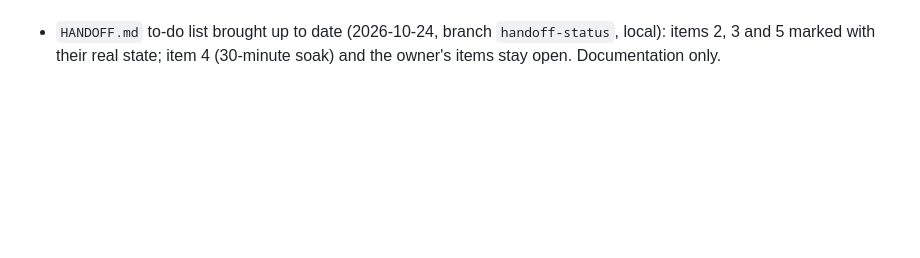
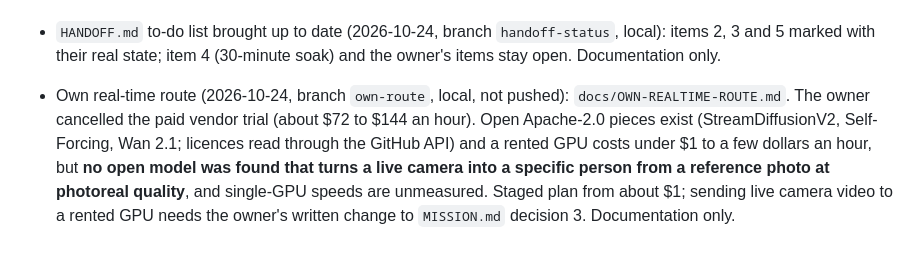
Before and after one commit to xtruck/realX, a Markdown page: docs/PROGRESS.md, the part around the change. GitHub-like rendering; blank space fills up the shorter version.

Commit message:
docs: our own real-time route with open models on a rented GPU
Documentation only; not pushed.

Co-Authored-By: Claude Sonnet 5.5 <noreply@anthropic.com>

```diff
--- a/docs/PROGRESS.md
+++ b/docs/PROGRESS.md
@@ -233,3 +233,4 @@ Each entry is the agent's own proposal from `docs/audit/fixes/F*.md`, merged her
 - Research round (2026-10-24, branch `research-ideas`): `docs/RESEARCH-2026-10-24.md`. Windows 11 `MFCreateVirtualCamera` needs a native COM media source plus an admin install (an MIT sample exists); Spout is not a fit for a browser page; no MIT photo-on-mesh project or WebGL face-blend shader found; FaceIt has no released code or licence. REA was run on realX's own bundles only (partial coverage, backed by a direct search); no closed app was decompiled. Documentation only; nothing built, run or measured.
 - Virtual-camera design (2026-10-24, branch `research-ideas`): `docs/VCAM-MF-DESIGN.md`, from header-level facts of an app installed on the owner's laptop (no disassembly, no code or names copied, nothing run) plus Microsoft's API page; and a Decart Lucy 2.5 addendum in `RESEARCH-2026-10-24.md`. Design only: no code, no build, no measurement. Needs the owner's decisions listed in the document.
 - `HANDOFF.md` to-do list brought up to date (2026-10-24, branch `handoff-status`, local): items 2, 3 and 5 marked with their real state; item 4 (30-minute soak) and the owner's items stay open. Documentation only.
+- Own real-time route (2026-10-24, branch `own-route`, local, not pushed): `docs/OWN-REALTIME-ROUTE.md`. The owner cancelled the paid vendor trial (about $72 to $144 an hour). Open Apache-2.0 pieces exist (StreamDiffusionV2, Self-Forcing, Wan 2.1; licences read through the GitHub API) and a rented GPU costs under $1 to a few dollars an hour, but **no open model was found that turns a live camera into a specific person from a reference photo at photoreal quality**, and single-GPU speeds are unmeasured. Staged plan from about $1; sending live camera video to a rented GPU needs the owner's written change to `MISSION.md` decision 3. Documentation only.
```
Also changed, not shown: docs/OWN-REALTIME-ROUTE.md (added, +79 -0 lines).
